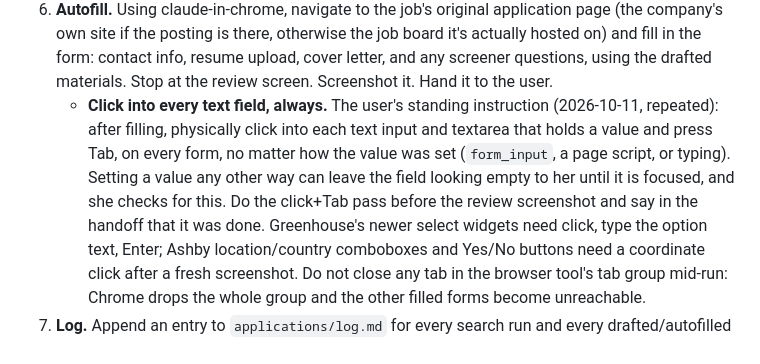
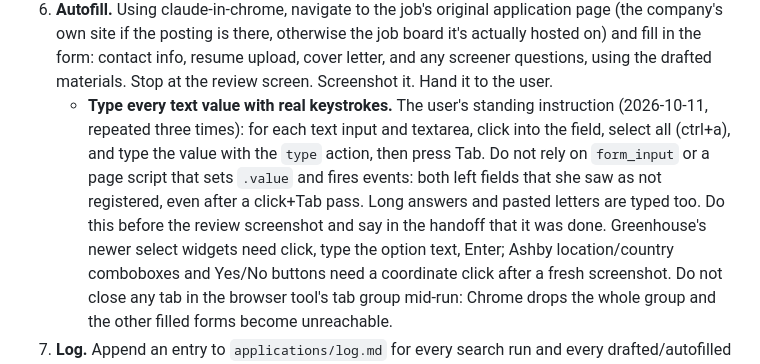
Before and after one commit to NasiaKayVuong/job-hunter-agent, a Markdown page: CLAUDE.md, the part around the change. Rendered like a GitHub page.

Commit message:
[NKV] CLAUDE.md: type every text value with real keystrokes; JS/form_input setters are not enough
Co-Authored-By: Claude Fable 5.1 <noreply@anthropic.com>

```diff
--- a/CLAUDE.md
+++ b/CLAUDE.md
@@ -144,14 +144,15 @@ once" override — if the user wants something submitted, they click it.
    the job board it's actually hosted on) and fill in the form: contact info,
    resume upload, cover letter, and any screener questions, using the drafted
    materials. Stop at the review screen. Screenshot it. Hand it to the user.
-   - **Click into every text field, always.** The user's standing
-     instruction (2026-10-11, repeated): after filling, physically click
-     into each text input and textarea that holds a value and press Tab,
-     on every form, no matter how the value was set (`form_input`, a page
-     script, or typing). Setting a value any other way can leave the field
-     looking empty to her until it is focused, and she checks for this.
-     Do the click+Tab pass before the review screenshot and say in the
-     handoff that it was done. Greenhouse's newer select widgets need
+   - **Type every text value with real keystrokes.** The user's standing
+     instruction (2026-10-11, repeated three times): for each text input
+     and textarea, click into the field, select all (ctrl+a), and type the
+     value with the `type` action, then press Tab. Do not rely on
+     `form_input` or a page script that sets `.value` and fires events:
+     both left fields that she saw as not registered, even after a
+     click+Tab pass. Long answers and pasted letters are typed too. Do
+     this before the review screenshot and say in the handoff that it
+     was done. Greenhouse's newer select widgets need
      click, type the option text, Enter; Ashby location/country comboboxes
      and Yes/No buttons need a coordinate click after a fresh screenshot.
      Do not close any tab in the browser tool's tab group
```
